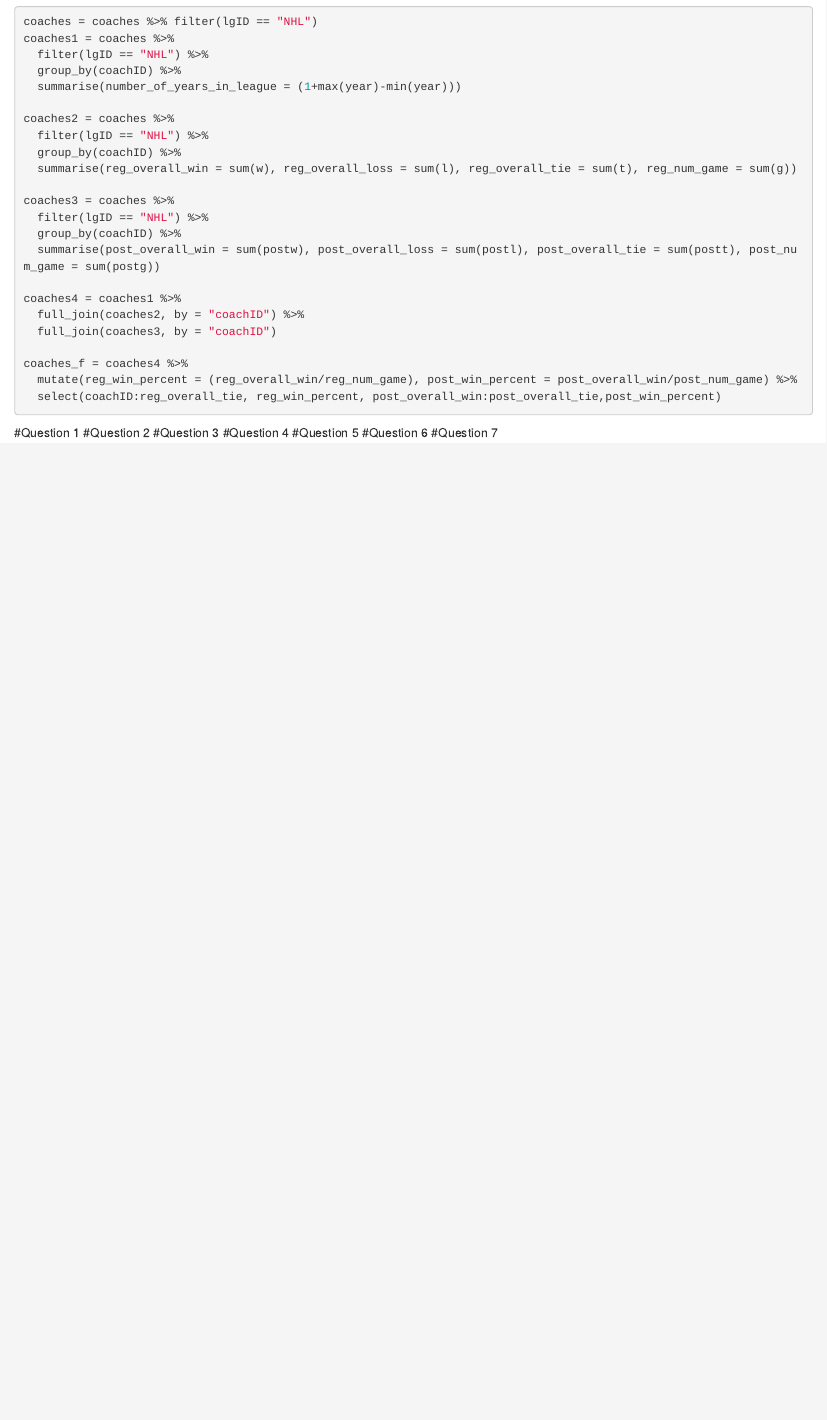
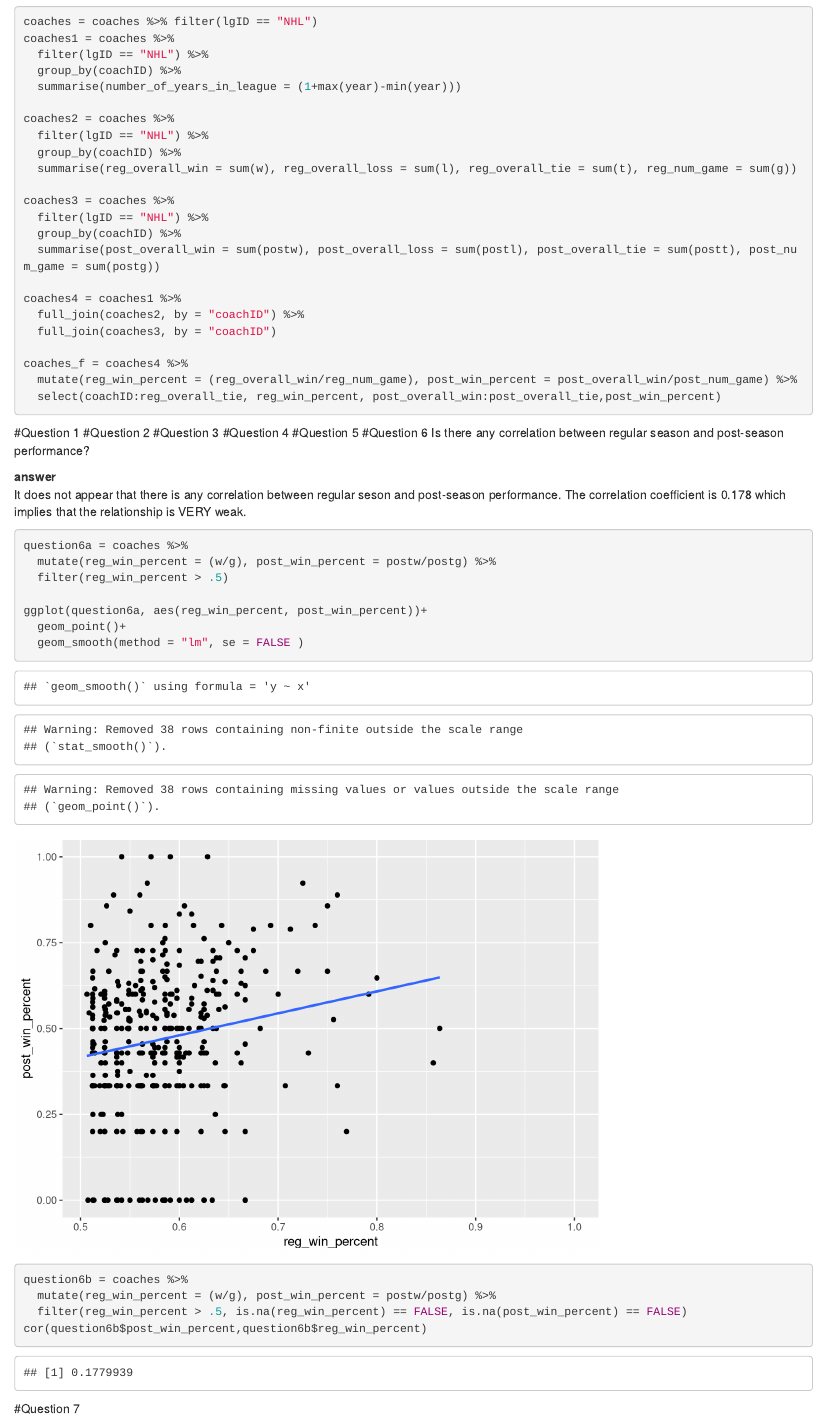
Before and after one commit to Tanflare/Data-Science, an R Markdown document (Final.Rmd): the page in a window 1100 px wide, from 3590 px down. Rendered offline with R 4.5, knitr and Pandoc, with nearby package versions; some code elsewhere in the file could not run offline.

Commit message:
question 6 done

````diff
--- a/Final.Rmd
+++ b/Final.Rmd
@@ -91,4 +91,35 @@ coaches_f = coaches4 %>%
 #Question 4
 #Question 5
 #Question 6
+Is there any correlation between regular season and post-season performance?
+
+**answer**
+It does not appear that there is any correlation between regular seson and post-season performance. The correlation coefficient is 0.178 which implies that the relationship is VERY weak.
+```{r}
+question6a = coaches %>%
+  mutate(reg_win_percent = (w/g), post_win_percent = postw/postg) %>%
+  filter(reg_win_percent > .5)
+
+ggplot(question6a, aes(reg_win_percent, post_win_percent))+
+  geom_point()+
+  geom_smooth(method = "lm", se = FALSE )
+
+question6b = coaches %>%
+  mutate(reg_win_percent = (w/g), post_win_percent = postw/postg) %>%
+  filter(reg_win_percent > .5, is.na(reg_win_percent) == FALSE, is.na(post_win_percent) == FALSE)
+cor(question6b$post_win_percent,question6b$reg_win_percent)
+```
+
+
+
+
+
+
+
+
+
+
+
+
+
 #Question 7
````
